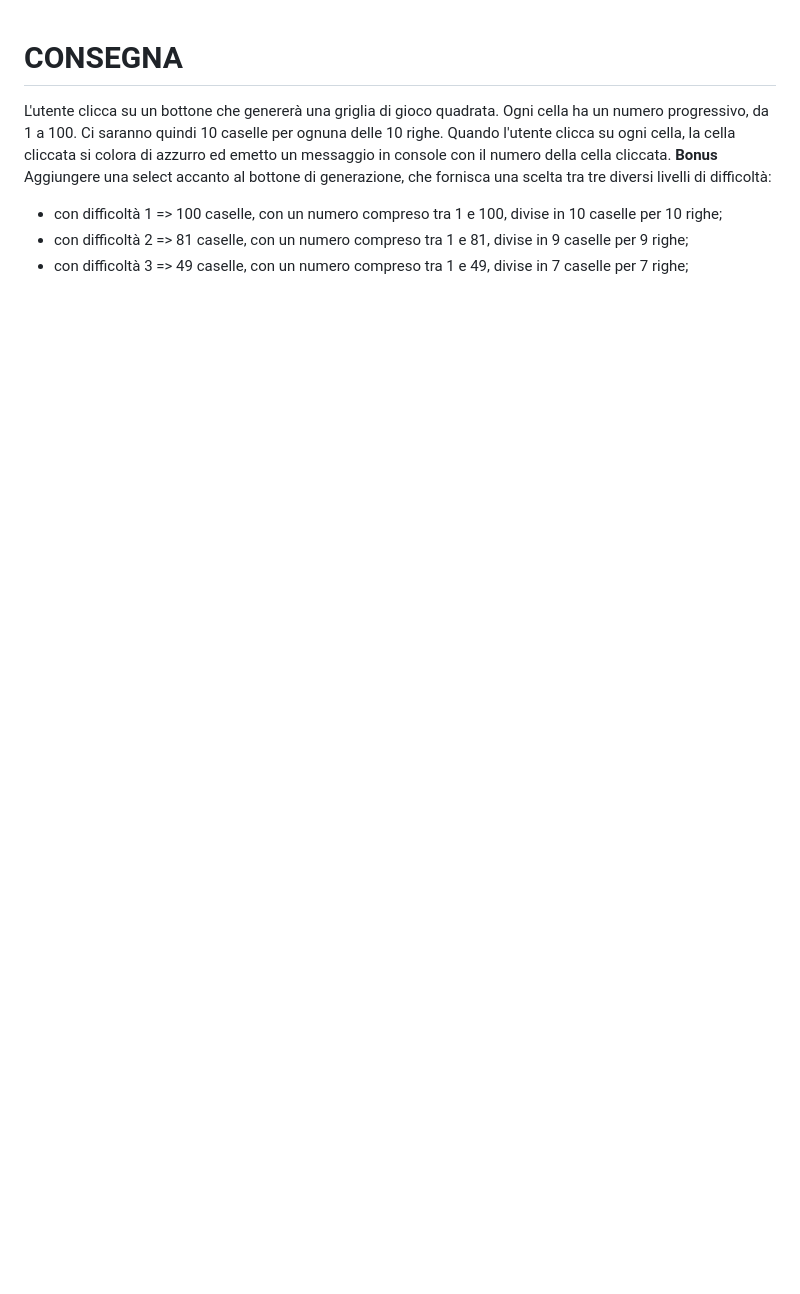
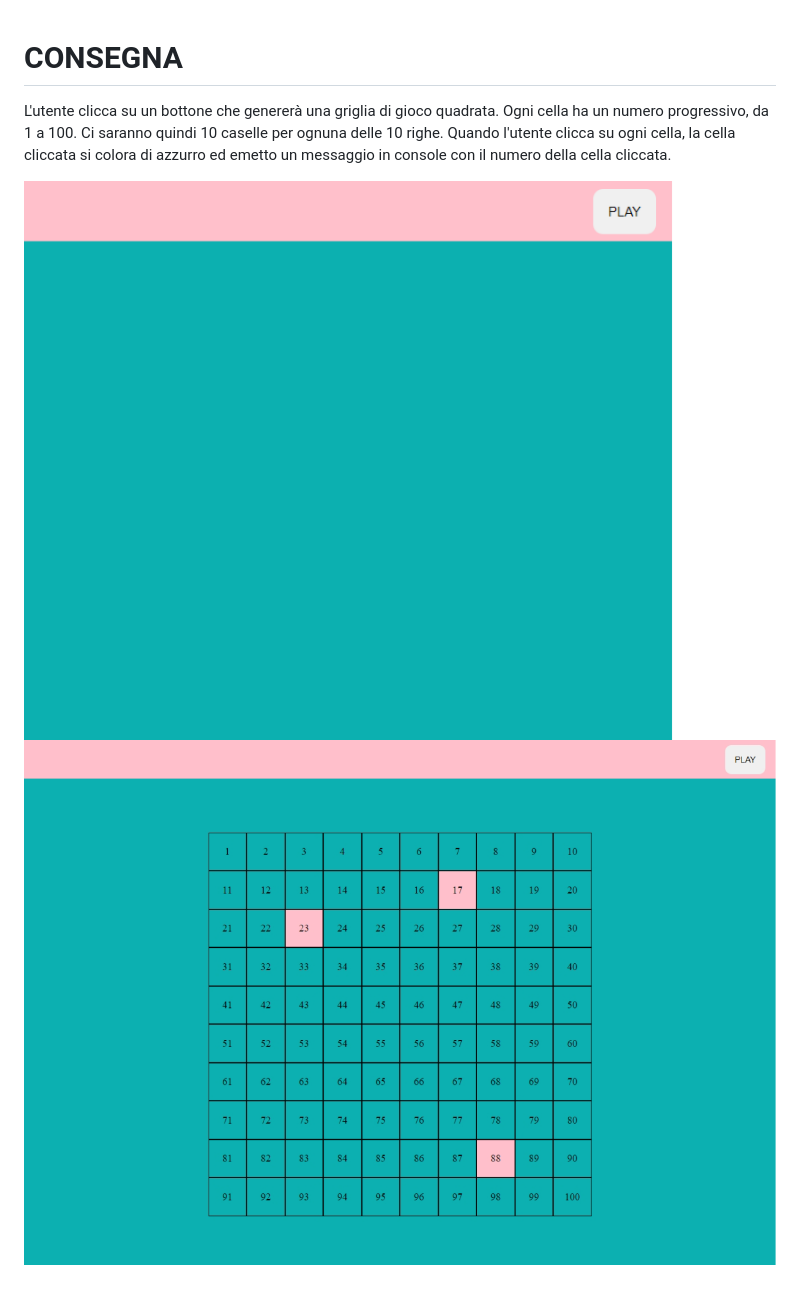
Before and after one commit to ludovicaghemo/js-campominato-grid, a Markdown page: README.md, the part around the change. GitHub-like rendering; pictures changed too: img/preview1.png (added), img/preview2.png (added); blank space fills up the shorter version.

```diff
--- a/README.md
+++ b/README.md
@@ -3,8 +3,6 @@ L'utente clicca su un bottone che genererà una griglia di gioco quadrata.
 Ogni cella ha un numero progressivo, da 1 a 100.
 Ci saranno quindi 10 caselle per ognuna delle 10 righe.
 Quando l'utente clicca su ogni cella, la cella cliccata si colora di azzurro ed emetto un messaggio in console con il numero della cella cliccata.
-**Bonus**
-Aggiungere una select accanto al bottone di generazione, che fornisca una scelta tra tre diversi livelli di difficoltà:
-- con difficoltà 1 => 100 caselle, con un numero compreso tra 1 e 100, divise in 10 caselle per 10 righe;
-- con difficoltà 2 => 81 caselle, con un numero compreso tra 1 e 81, divise in 9 caselle per 9 righe;
-- con difficoltà 3 => 49 caselle, con un numero compreso tra 1 e 49, divise in 7 caselle per 7 righe;
+
+![preview1](img/preview1.png)
+![preview1](img/preview2.png)
```
Also changed, not shown: 3 other files.
